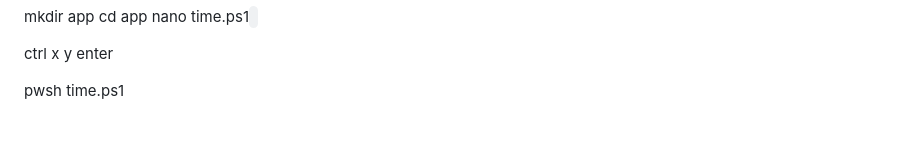
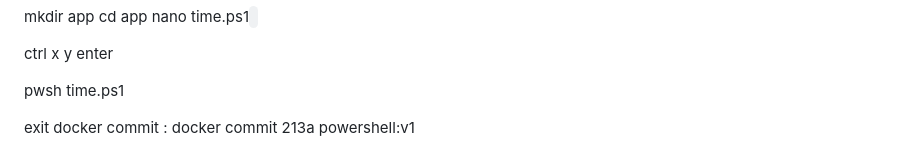
Before and after one commit to ercanese/DockerCourseTemp, a Markdown page: Docker_day1.md, the part around the change. Drawn GitHub-style; blank space fills up the shorter version.

Commit message:
commit explain

```diff
--- a/Docker_day1.md
+++ b/Docker_day1.md
@@ -162,3 +162,7 @@ y
 enter
 
 pwsh time.ps1
+
+exit
+docker commit  <containerid> <imagename>:<tag>
+docker commit 213a powershell:v1
```
